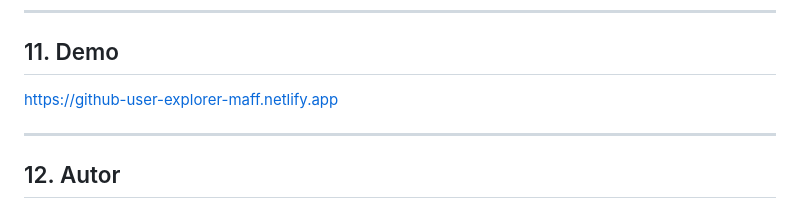
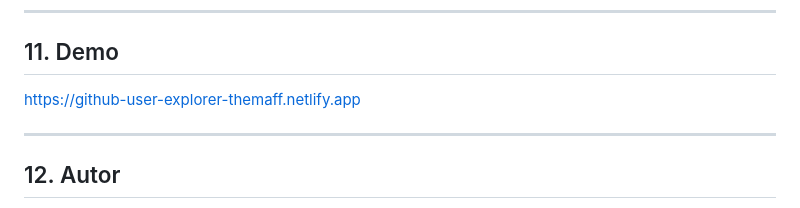
Before and after one commit to TheMaff/github-user-explorer, a Markdown page: README.md, the part around the change. Drawn GitHub-style.

Commit message:
Update demo link in README

```diff
--- a/README.md
+++ b/README.md
@@ -164,7 +164,7 @@ Algunas mejoras que podrían incorporarse si el alcance se ampliara:
 
 ## 11. Demo
 
-https://github-user-explorer-maff.netlify.app
+https://github-user-explorer-themaff.netlify.app
 
 ---
 
```
